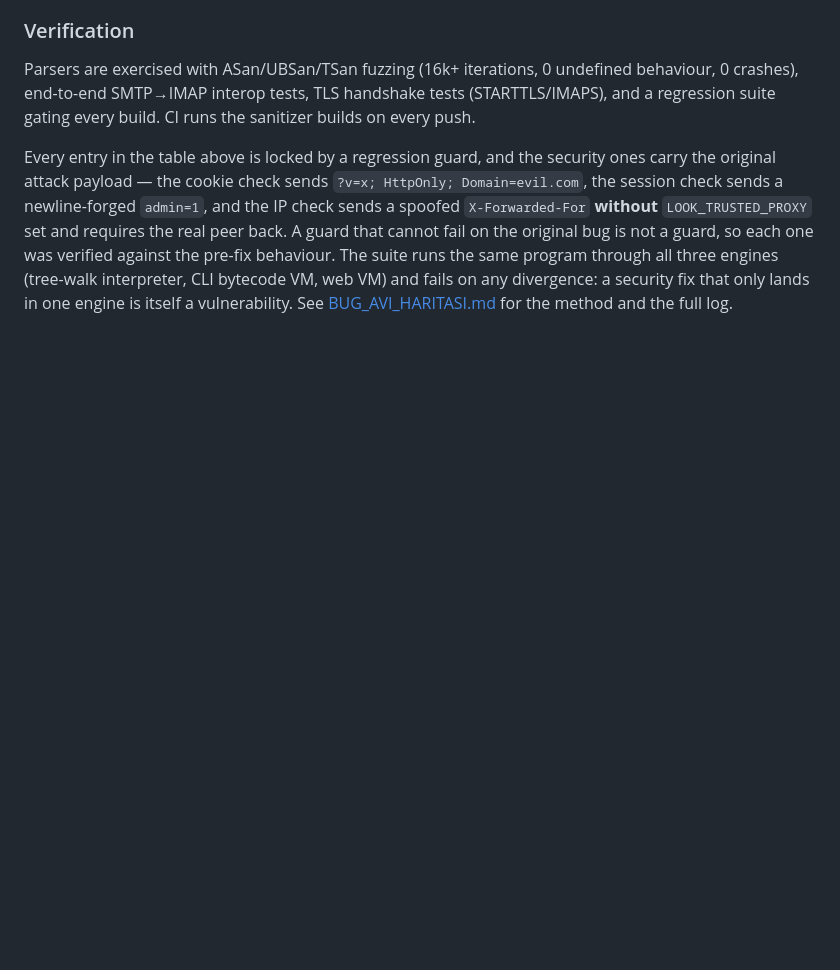
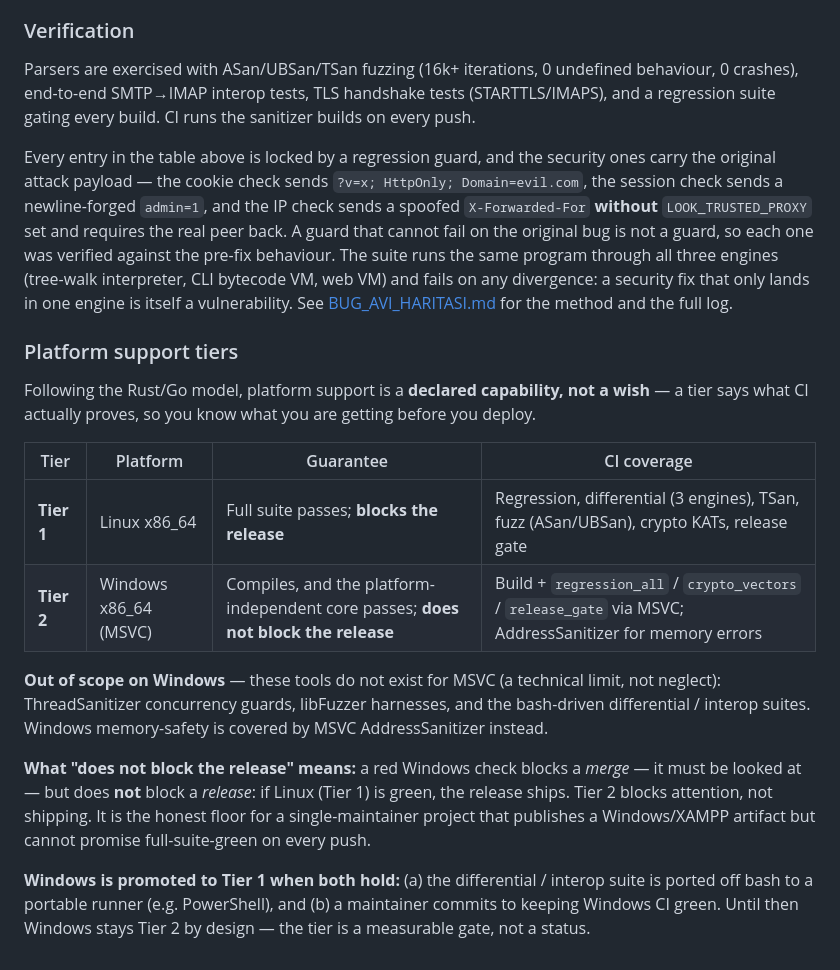
Before and after one commit to codlook/look, a Markdown page: SECURITY.md, the part around the change. Rendered like a GitHub page; blank space fills up the shorter version.

Commit message:
Doc: platform kademe politikasi (Linux Tier 1, Windows Tier 2) — CI'dan ONCE
Rust/Go modeli: platform destegi ilan edilmis KAPASITE, dilek degil. Matris bir
config degil TAAHHUT — once politika, sonra CI. Bugun XAMPP zip yayinliyoruz ama CI
Windows'u hic test etmiyor = 'soz var kapasite yok'. Karar (tek maintainer icin durust):

- Linux x86_64 = TIER 1: tam suite (regression+differential+TSan+fuzz+KAT+gate), SURUM BLOKE.
- Windows x86_64 = TIER 2: derlenir + platform-bagimsiz cekirdek (regression_all/crypto_vectors/
  release_gate) gecer, SURUMU BLOKE ETMEZ. TSan/fuzz/differential Windows'ta YOK (MSVC'de bu
  araclar mevcut degil, kaynak sikintisi degil) — bellek ASan ile kapsanir.

Uc netlik (kullanici ne bekler): (1) kapsam-disi acikca yazildi; (2) 'bloke etmez' = MERGE'i
degil ama SURUM'u bloklamaz (Linux yesilse cikar; Tier 2 dikkati bloklar, yayini degil);
(3) YUKSELTME KOSULU (Rust modeli): differential bash'ten tasinir + biri Windows CI bakimini
ustlenirse Tier 1. Kademe olculebilir kapi, statu degil.

Sonraki (bu turda DEGIL): testleri sinifla -> platform-bagimsiz set matrise (continue-on-error
YOK, yeşil olamayan bacak eklenmez) -> rs256 KAT. Ayri tur: 138 platform dalini gorunur yap
(Go dosya-adi deseni crypto_random_win.cpp/_posix.cpp — matris YAKALAR, gorunur ayrim ONLER).

```diff
--- a/SECURITY.md
+++ b/SECURITY.md
@@ -102,3 +102,26 @@ behaviour. The suite runs the same program through all three engines (tree-walk
 interpreter, CLI bytecode VM, web VM) and fails on any divergence: a security fix
 that only lands in one engine is itself a vulnerability. See
 [BUG_AVI_HARITASI.md](BUG_AVI_HARITASI.md) for the method and the full log.
+
+### Platform support tiers
+
+Following the Rust/Go model, platform support is a **declared capability, not a wish** — a tier
+says what CI actually proves, so you know what you are getting before you deploy.
+
+| Tier | Platform | Guarantee | CI coverage |
+|---|---|---|---|
+| **Tier 1** | Linux x86_64 | Full suite passes; **blocks the release** | Regression, differential (3 engines), TSan, fuzz (ASan/UBSan), crypto KATs, release gate |
+| **Tier 2** | Windows x86_64 (MSVC) | Compiles, and the platform-independent core passes; **does not block the release** | Build + `regression_all` / `crypto_vectors` / `release_gate` via MSVC; AddressSanitizer for memory errors |
+
+**Out of scope on Windows** — these tools do not exist for MSVC (a technical limit, not neglect):
+ThreadSanitizer concurrency guards, libFuzzer harnesses, and the bash-driven differential / interop
+suites. Windows memory-safety is covered by MSVC AddressSanitizer instead.
+
+**What "does not block the release" means:** a red Windows check blocks a *merge* — it must be
+looked at — but does **not** block a *release*: if Linux (Tier 1) is green, the release ships.
+Tier 2 blocks attention, not shipping. It is the honest floor for a single-maintainer project that
+publishes a Windows/XAMPP artifact but cannot promise full-suite-green on every push.
+
+**Windows is promoted to Tier 1 when both hold:** (a) the differential / interop suite is ported off
+bash to a portable runner (e.g. PowerShell), and (b) a maintainer commits to keeping Windows CI
+green. Until then Windows stays Tier 2 by design — the tier is a measurable gate, not a status.
```
Also changed, not shown: README.md (+5 -0 lines).
